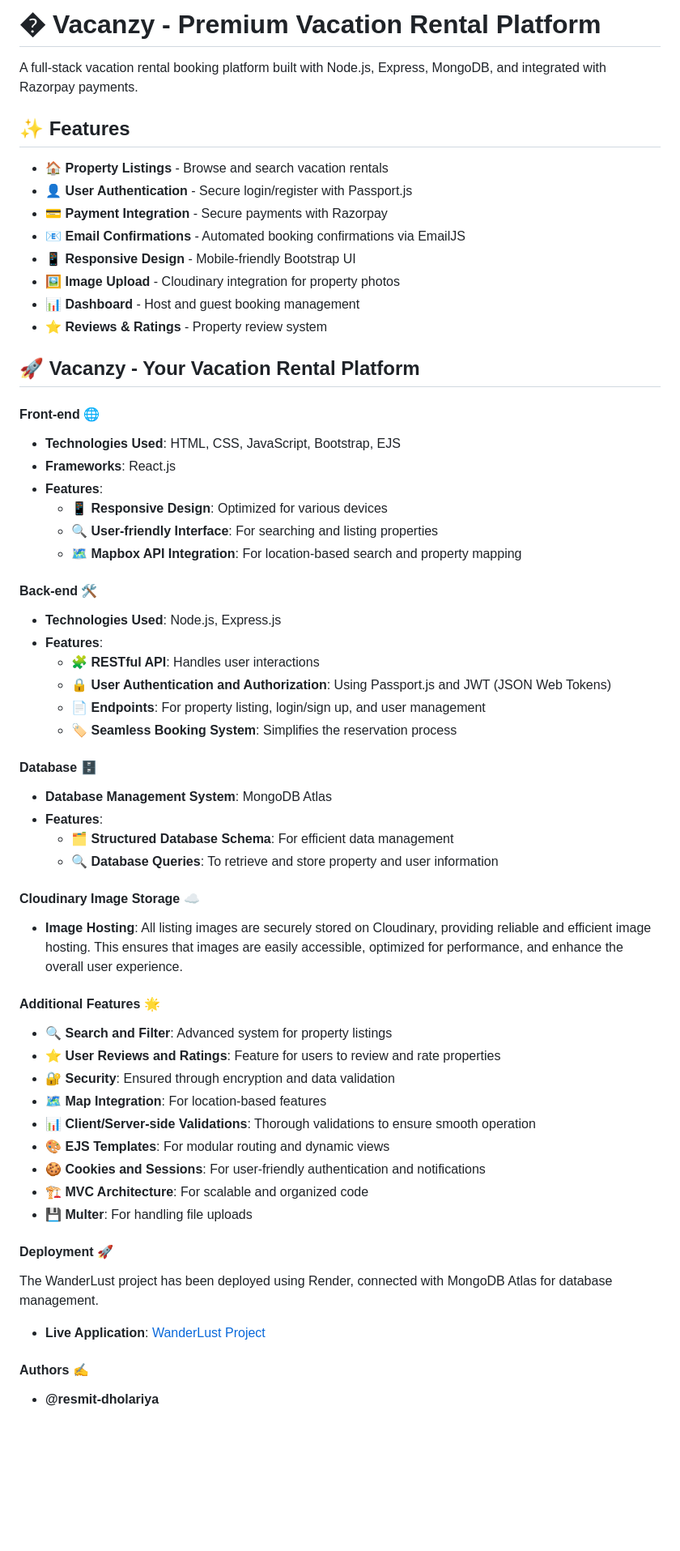
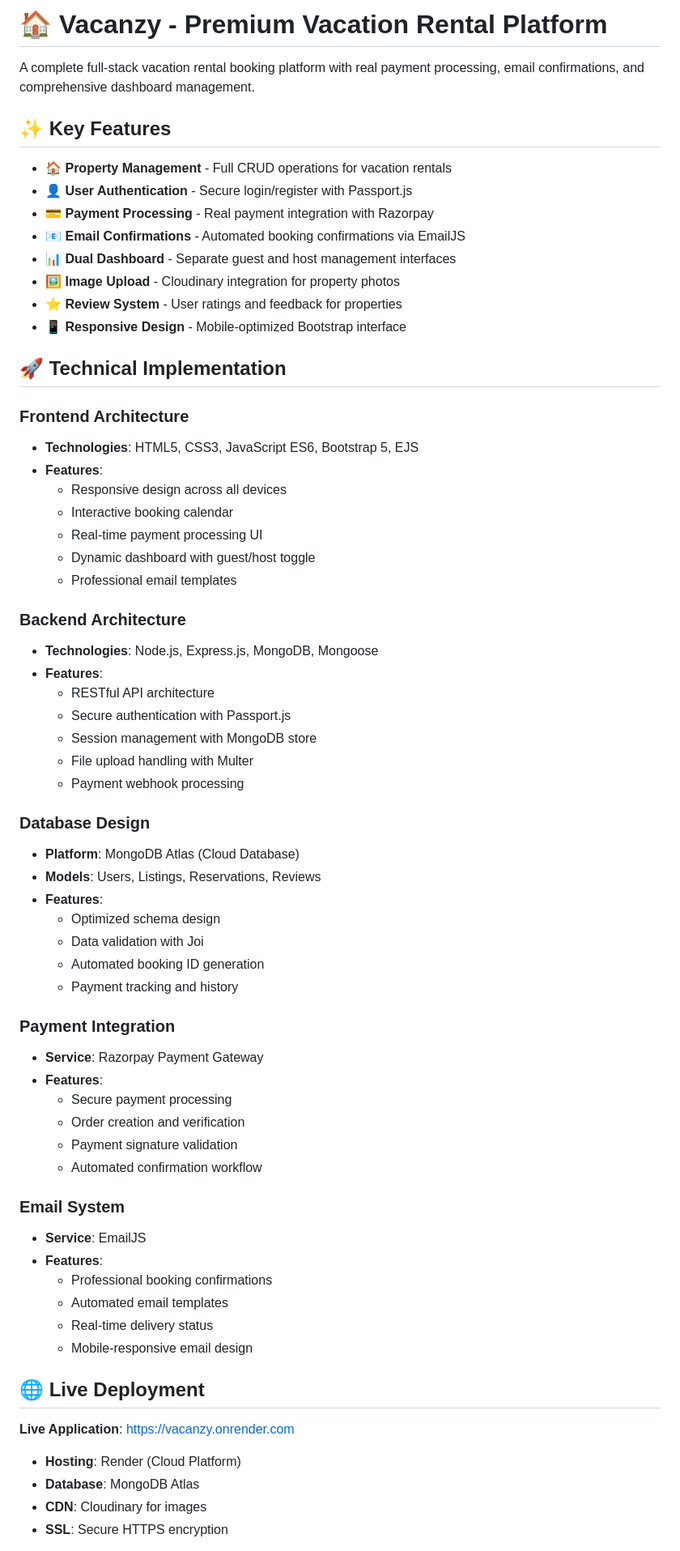
Before and after one commit to Nk-dir/Vacanzy, a Markdown page: README.md, the part around one of its changes. Shown at 81% size. Rendered like a GitHub page; blank space fills up the shorter version.

Commit message:
Update README: Clean Vacanzy project documentation
- Removed all WanderLust references
- Added proper Vacanzy project description
- Updated author information to Nk-dir
- Added comprehensive feature list
- Included live deployment URL
- Professional project presentation

```diff
--- a/README.md
+++ b/README.md
@@ -1,61 +1,69 @@
-# � Vacanzy - Premium Vacation Rental Platform
+# 🏠 Vacanzy - Premium Vacation Rental Platform
 
-A full-stack vacation rental booking platform built with Node.js, Express, MongoDB, and integrated with Razorpay payments.
+A complete full-stack vacation rental booking platform with real payment processing, email confirmations, and comprehensive dashboard management.
 
-## ✨ Features
+## ✨ Key Features
 
-- 🏠 **Property Listings** - Browse and search vacation rentals
+- 🏠 **Property Management** - Full CRUD operations for vacation rentals
 - 👤 **User Authentication** - Secure login/register with Passport.js
-- 💳 **Payment Integration** - Secure payments with Razorpay
+- 💳 **Payment Processing** - Real payment integration with Razorpay
 - 📧 **Email Confirmations** - Automated booking confirmations via EmailJS
-- 📱 **Responsive Design** - Mobile-friendly Bootstrap UI
+- 📊 **Dual Dashboard** - Separate guest and host management interfaces
 - 🖼️ **Image Upload** - Cloudinary integration for property photos
-- 📊 **Dashboard** - Host and guest booking management
-- ⭐ **Reviews & Ratings** - Property review system
+- ⭐ **Review System** - User ratings and feedback for properties
+- 📱 **Responsive Design** - Mobile-optimized Bootstrap interface
 
-## 🚀 **Vacanzy** - Your Vacation Rental Platform
+## 🚀 Technical Implementation
 
-#### Front-end 🌐
-- **Technologies Used**: HTML, CSS, JavaScript, Bootstrap, EJS
-- **Frameworks**: React.js
+### **Frontend Architecture**
+- **Technologies**: HTML5, CSS3, JavaScript ES6, Bootstrap 5, EJS
 - **Features**:
-  - 📱 **Responsive Design**: Optimized for various devices
-  - 🔍 **User-friendly Interface**: For searching and listing properties
-  - 🗺️ **Mapbox API Integration**: For location-based search and property mapping
+  - Responsive design across all devices
+  - Interactive booking calendar
+  - Real-time payment processing UI
+  - Dynamic dashboard with guest/host toggle
+  - Professional email templates
 
-#### Back-end 🛠️
-- **Technologies Used**: Node.js, Express.js
+### **Backend Architecture**
+- **Technologies**: Node.js, Express.js, MongoDB, Mongoose
 - **Features**:
-  - 🧩 **RESTful API**: Handles user interactions
-  - 🔒 **User Authentication and Authorization**: Using Passport.js and JWT (JSON Web Tokens)
-  - 📄 **Endpoints**: For property listing, login/sign up, and user management
-  - 🏷️ **Seamless Booking System**: Simplifies the reservation process
+  - RESTful API architecture
+  - Secure authentication with Passport.js
+  - Session management with MongoDB store
+  - File upload handling with Multer
+  - Payment webhook processing
 
-#### Database 🗄️
-- **Database Management System**: MongoDB Atlas
+### **Database Design**
+- **Platform**: MongoDB Atlas (Cloud Database)
+- **Models**: Users, Listings, Reservations, Reviews
 - **Features**:
-  - 🗂️ **Structured Database Schema**: For efficient data management
-  - 🔍 **Database Queries**: To retrieve and store property and user information
+  - Optimized schema design
+  - Data validation with Joi
+  - Automated booking ID generation
+  - Payment tracking and history
 
-#### Cloudinary Image Storage ☁️
-- **Image Hosting**: All listing images are securely stored on Cloudinary, providing reliable and efficient image hosting. This ensures that images are easily accessible, optimized for performance, and enhance the overall user experience.
+### **Payment Integration**
+- **Service**: Razorpay Payment Gateway
+- **Features**:
+  - Secure payment processing
+  - Order creation and verification
+  - Payment signature validation
+  - Automated confirmation workflow
 
-#### Additional Features 🌟
-- 🔍 **Search and Filter**: Advanced system for property listings
-- ⭐ **User Reviews and Ratings**: Feature for users to review and rate properties
-- 🔐 **Security**: Ensured through encryption and data validation
-- 🗺️ **Map Integration**: For location-based features
-- 📊 **Client/Server-side Validations**: Thorough validations to ensure smooth operation
-- 🎨 **EJS Templates**: For modular routing and dynamic views
-- 🍪 **Cookies and Sessions**: For user-friendly authentication and notifications
-- 🏗️ **MVC Architecture**: For scalable and organized code
-- 💾 **Multer**: For handling file uploads
+### **Email System**
+- **Service**: EmailJS
+- **Features**:
+  - Professional booking confirmations
+  - Automated email templates
+  - Real-time delivery status
+  - Mobile-responsive email design
 
-#### Deployment 🚀
-The WanderLust project has been deployed using Render, connected with MongoDB Atlas for database management.
+## 🌐 Live Deployment
 
-- **Live Application**: [WanderLust Project](https://wanderlust-travel-listings.onrender.com/)
+**Live Application**: [https://vacanzy.onrender.com](https://vacanzy.onrender.com)
 
-#### Authors ✍️
-- **@resmit-dholariya**
+- **Hosting**: Render (Cloud Platform)
+- **Database**: MongoDB Atlas
+- **CDN**: Cloudinary for images
+- **SSL**: Secure HTTPS encryption
 
```
Also changed, not shown: other parts of README.md (+53 -18 lines).
